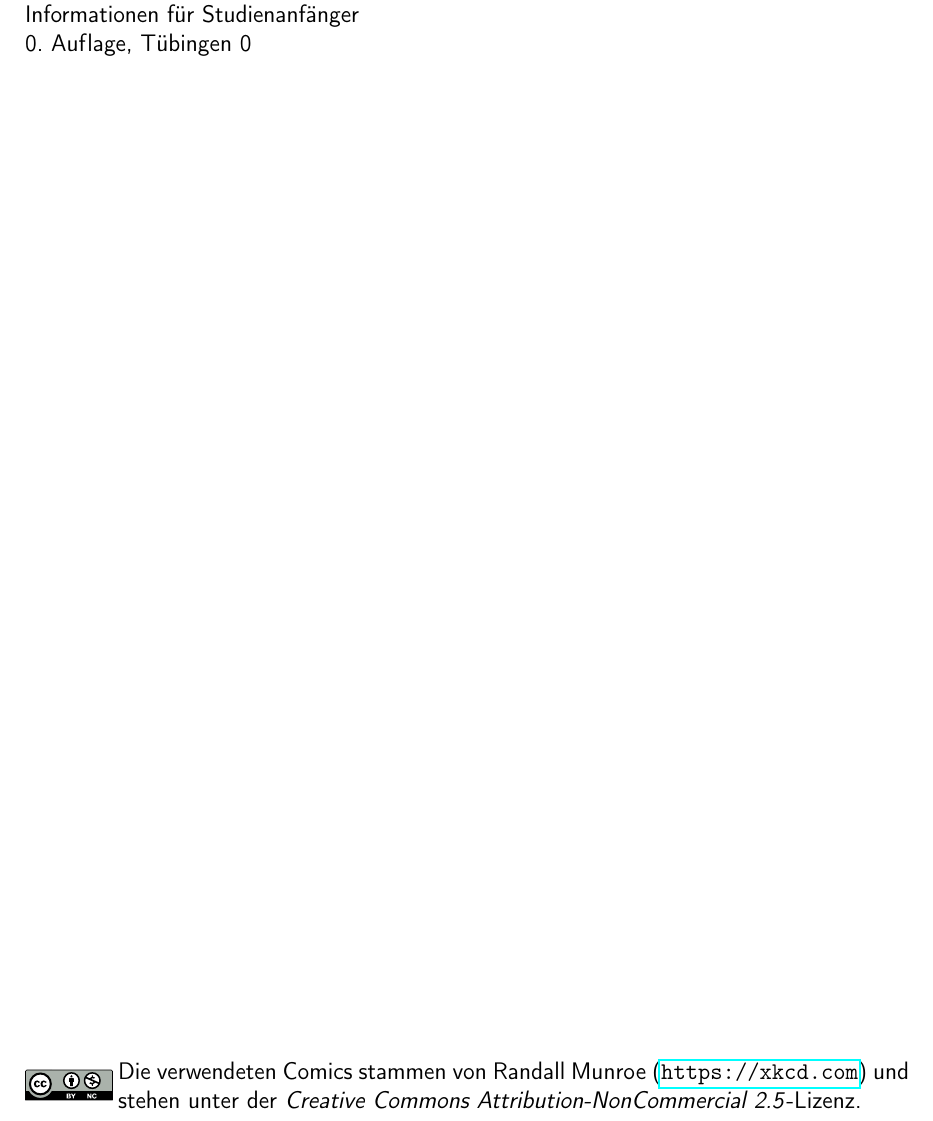
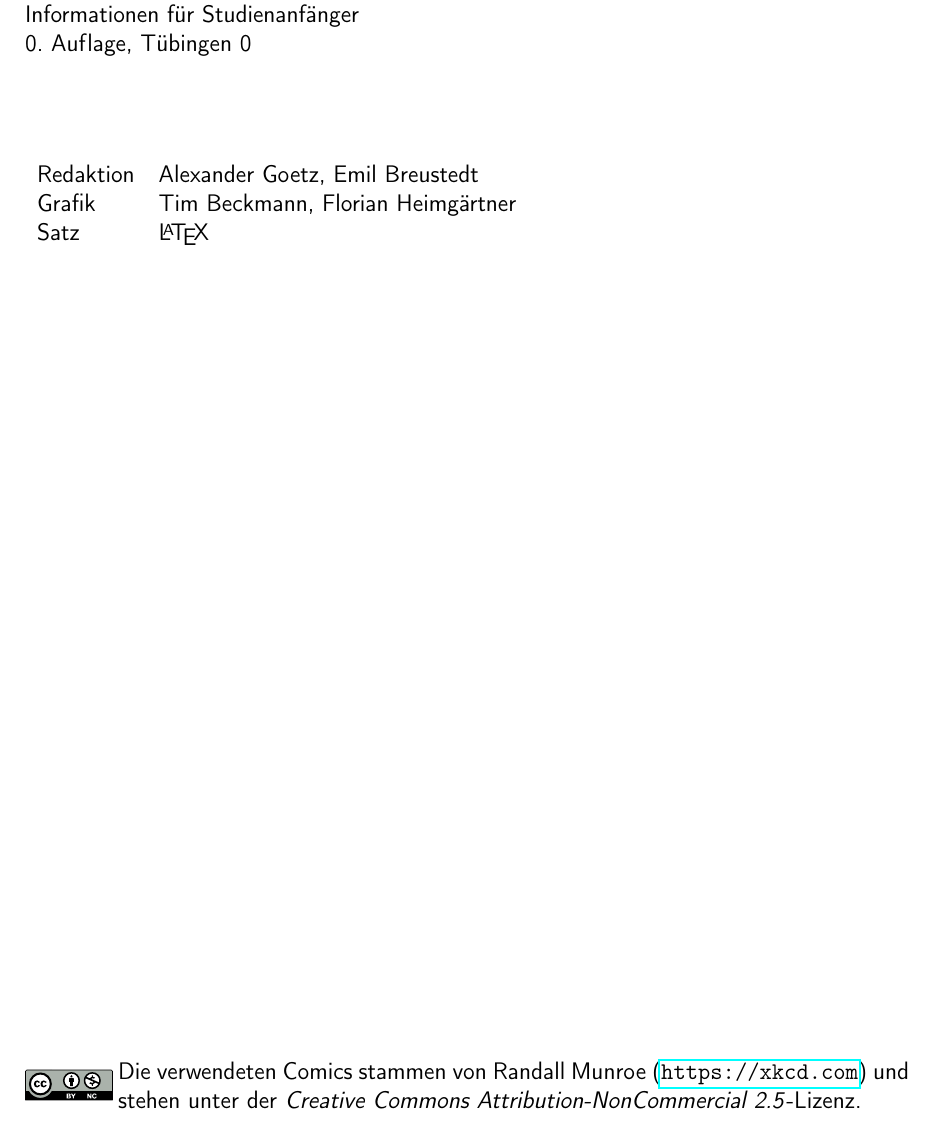
Before and after one commit to fsi-tue/anfiheft, a LaTeX document (anfiheft.tex, which reads kogni/secondpage.tex): part of page 3 of 49, cut so that both start at the same text. Compiled offline with pdfLaTeX.

Commit message:
Update the "Redaktion" for the WS 19/20

```diff
--- a/kogni/secondpage.tex
+++ b/kogni/secondpage.tex
@@ -4,6 +4,12 @@
 Informationen für Studienanfänger\\
 % StudienanfängerInnen
 \number\auflage. Auf\/lage, Tübingen \number\jahr\\[1cm]
+
+\begin{tabular}{ll}
+	Redaktion & Alexander Goetz, Emil Breustedt\\ %TODO Hier die Leute reinschreiben die rumflamen
+	Grafik & Tim Beckmann, Florian Heimgärtner \\
+	Satz & \LaTeX
+\end{tabular}\\
 
 \vfill
 \begin{minipage}[c]{0.1\textwidth}
```
Also changed, not shown: info/secondpage.tex (+1 -1 lines).
